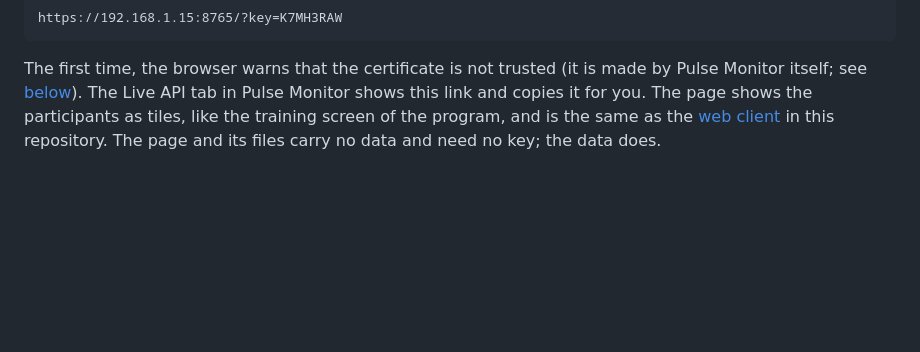
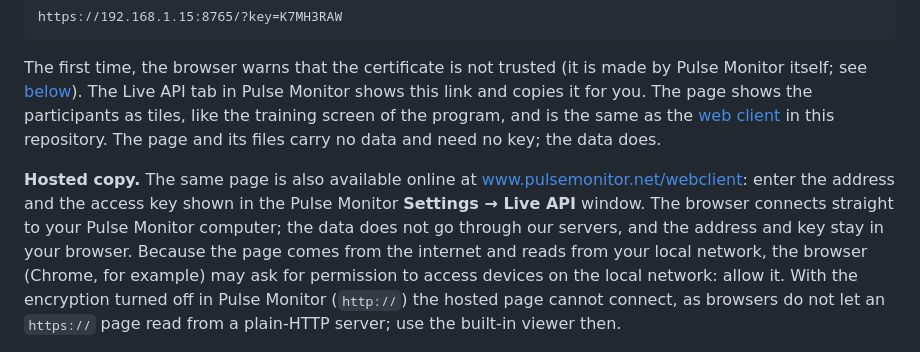
Before and after one commit to radeal-eu/pulselive, a Markdown page: README.md, the part around the change. Drawn GitHub-style; blank space fills up the shorter version.

Commit message:
Link the hosted web client

```diff
--- a/README.md
+++ b/README.md
@@ -70,6 +70,13 @@ The first time, the browser warns that the certificate is not trusted (it is mad
 [below](#encryption-and-the-certificate)). The Live API tab in Pulse Monitor shows this link and copies it for you. The page shows the participants as tiles, like the
 training screen of the program, and is the same as the [web client](webclient/) in this repository. The page and its files carry
 no data and need no key; the data does.
+
+**Hosted copy.** The same page is also available online at [www.pulsemonitor.net/webclient](https://www.pulsemonitor.net/webclient/):
+enter the address and the access key shown in the Pulse Monitor **Settings → Live API** window. The browser connects straight to your Pulse Monitor computer; the data does not
+go through our servers, and the address and key stay in your browser. Because the page comes from the internet and reads from your local
+network, the browser (Chrome, for example) may ask for permission to access devices on the local network: allow it. With the
+encryption turned off in Pulse Monitor (`http://`) the hosted page cannot connect, as browsers do not let an `https://` page read from a
+plain-HTTP server; use the built-in viewer then.
 
 <img src="assets/web-browser-api.png" alt="The built-in viewer in a browser: one tile per participant with heart rate, calories and percentage of maximum heart rate" width="720">
 
```
Also changed, not shown: webclient/README.md (+1 -0 lines).
